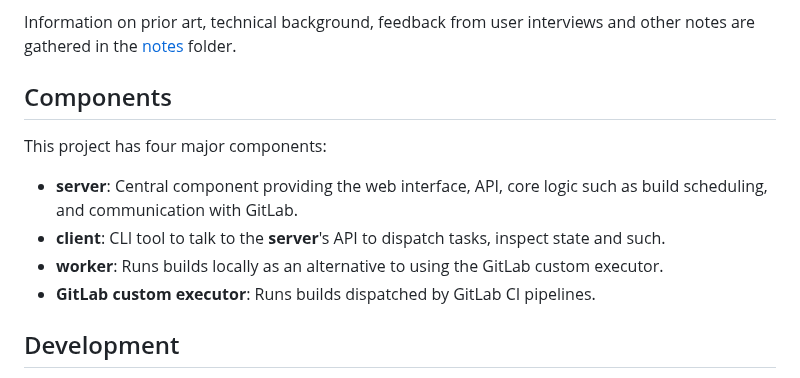
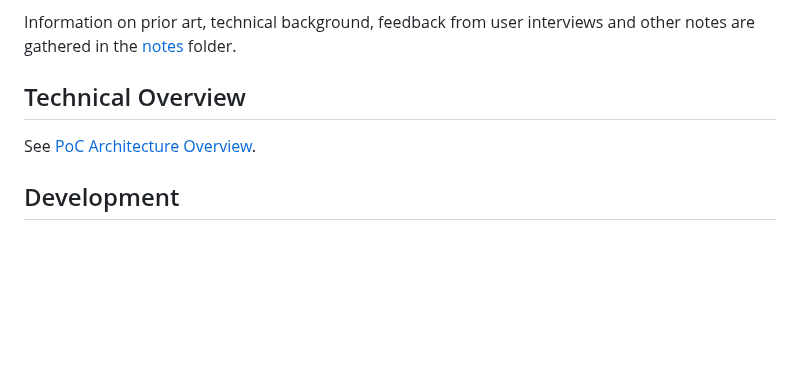
Before and after one commit to archlinux/buildbtw, a Markdown page: buildbtw-poc/README.md, the part around the change. GitHub-like rendering; blank space fills up the shorter version.

Commit message:
Add architecture overview docs

```diff
--- a/buildbtw-poc/README.md
+++ b/buildbtw-poc/README.md
@@ -24,14 +24,9 @@ We'll group issues using epics.
 
 Information on prior art, technical background, feedback from user interviews and other notes are gathered in the [notes](./notes) folder.
 
-## Components
+## Technical Overview
 
-This project has four major components:
-
-- **server**: Central component providing the web interface, API, core logic such as build scheduling, and communication with GitLab.
-- **client**: CLI tool to talk to the **server**'s API to dispatch tasks, inspect state and such.
-- **worker**: Runs builds locally as an alternative to using the GitLab custom executor.
-- **GitLab custom executor**: Runs builds dispatched by GitLab CI pipelines.
+See [PoC Architecture Overview](../notes/PoC_Architecture_Overview.md).
 
 ## Development
 
```
Also changed, not shown: notes/PoC_Architecture_Overview.md (added, +26 -0 lines).
